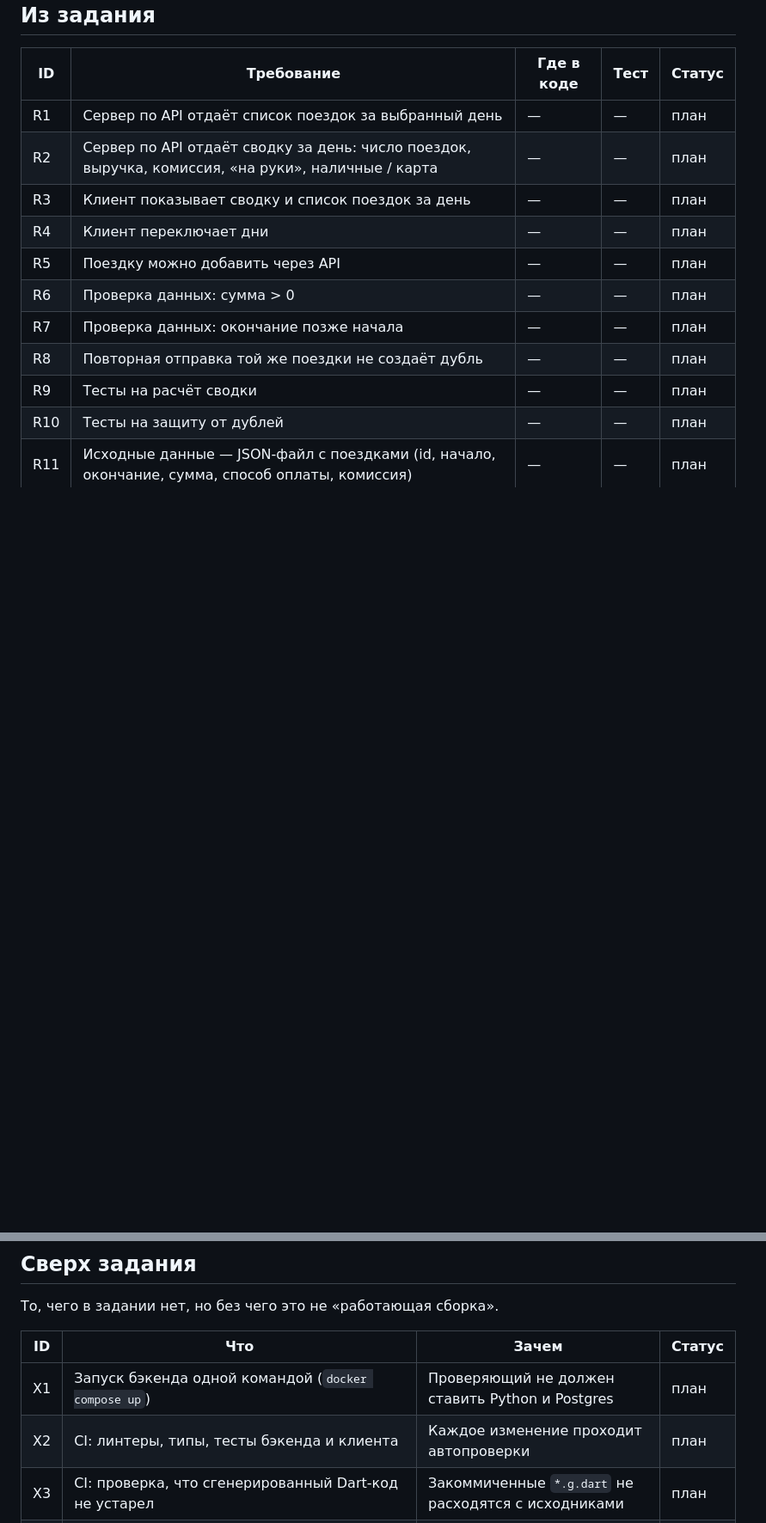
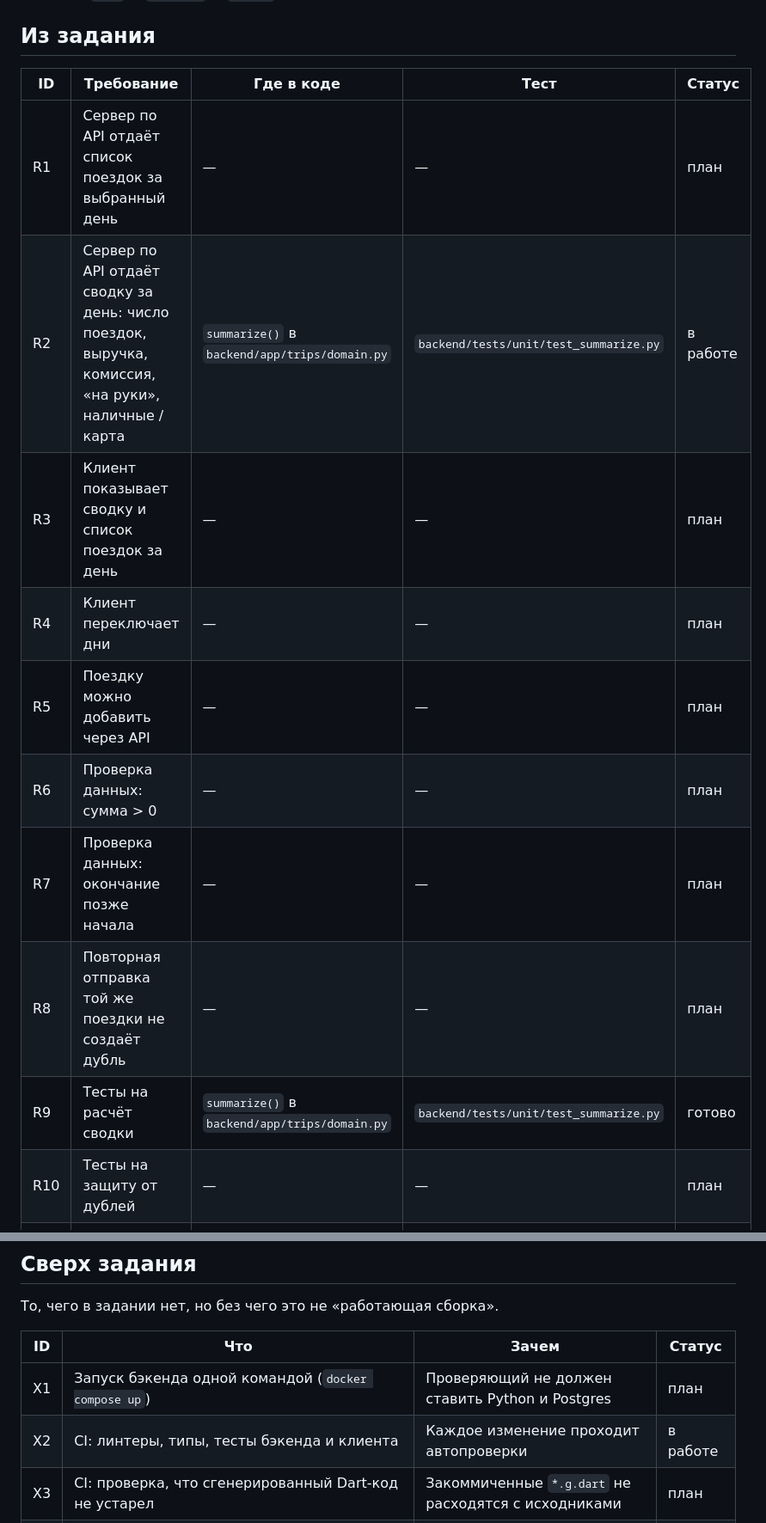
Before and after one commit to m1roxx/driver_shifts, a Markdown page: docs/requirements.md, 2 parts joined by grey strips. Shown at 86% size. Rendered like a GitHub page; blank space fills up the shorter version.

```diff
--- a/docs/requirements.md
+++ b/docs/requirements.md
@@ -10,14 +10,14 @@
 | ID | Требование | Где в коде | Тест | Статус |
 |---|---|---|---|---|
 | R1 | Сервер по API отдаёт список поездок за выбранный день | — | — | план |
-| R2 | Сервер по API отдаёт сводку за день: число поездок, выручка, комиссия, «на руки», наличные / карта | — | — | план |
+| R2 | Сервер по API отдаёт сводку за день: число поездок, выручка, комиссия, «на руки», наличные / карта | `summarize()` в `backend/app/trips/domain.py` | `backend/tests/unit/test_summarize.py` | в работе |
 | R3 | Клиент показывает сводку и список поездок за день | — | — | план |
 | R4 | Клиент переключает дни | — | — | план |
 | R5 | Поездку можно добавить через API | — | — | план |
 | R6 | Проверка данных: сумма > 0 | — | — | план |
 | R7 | Проверка данных: окончание позже начала | — | — | план |
 | R8 | Повторная отправка той же поездки не создаёт дубль | — | — | план |
-| R9 | Тесты на расчёт сводки | — | — | план |
+| R9 | Тесты на расчёт сводки | `summarize()` в `backend/app/trips/domain.py` | `backend/tests/unit/test_summarize.py` | готово |
 | R10 | Тесты на защиту от дублей | — | — | план |
 | R11 | Исходные данные — JSON-файл с поездками (id, начало, окончание, сумма, способ оплаты, комиссия) | — | — | план |
 
@@ -37,7 +37,7 @@
 | ID | Что | Зачем | Статус |
 |---|---|---|---|
 | X1 | Запуск бэкенда одной командой (`docker compose up`) | Проверяющий не должен ставить Python и Postgres | план |
-| X2 | CI: линтеры, типы, тесты бэкенда и клиента | Каждое изменение проходит автопроверки | план |
+| X2 | CI: линтеры, типы, тесты бэкенда и клиента | Каждое изменение проходит автопроверки | в работе |
 | X3 | CI: проверка, что сгенерированный Dart-код не устарел | Закоммиченные `*.g.dart` не расходятся с исходниками | план |
 | X4 | APK в GitHub Releases | Демо «на телефоне, а не в отчёте» | план |
 | X5 | Дополнительная проверка данных (комиссия, способ оплаты, смещение во времени) | См. [decisions.md](decisions.md#d5-проверка-данных) | план |
```
Also changed, not shown: CLAUDE.md (+12 -0 lines).
